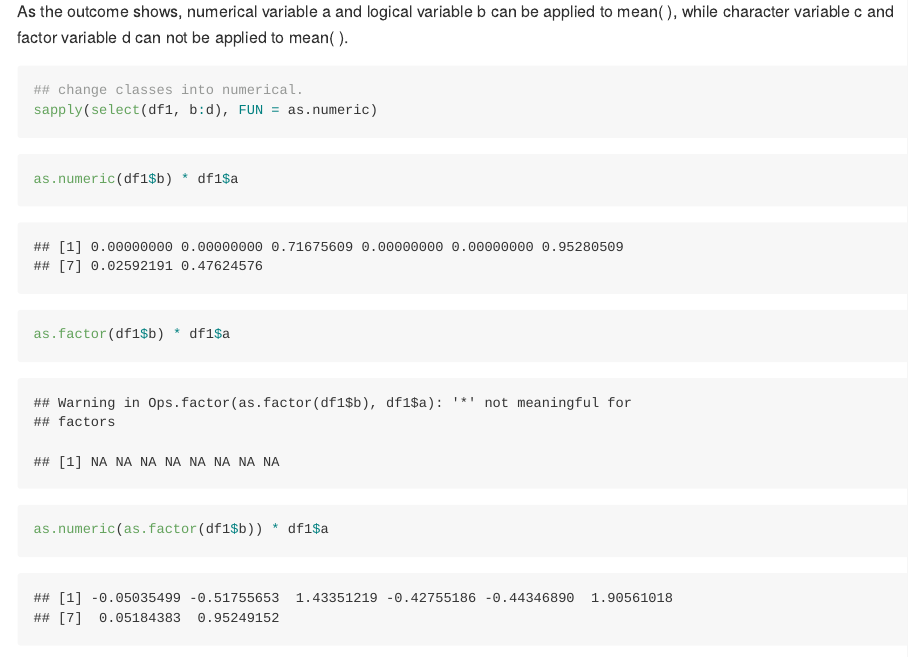
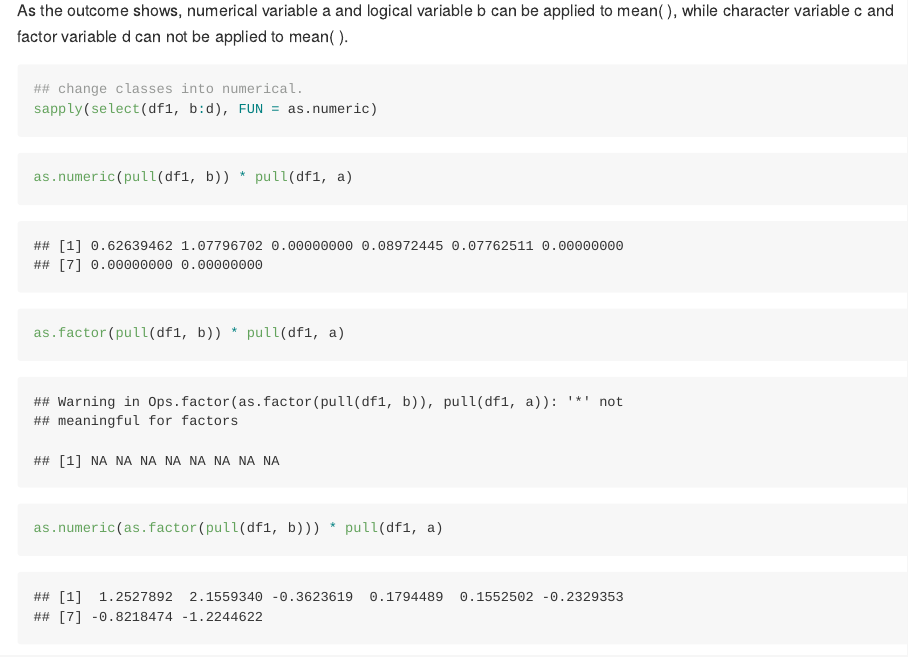
Before and after one commit to yuqimiao/p8105_hw1_ym2771, an R Markdown document (p8105_hw1_ym2771.Rmd): the page in a window 1100 px wide, from 1060 px down before the commit and from 820 px down after it, so that both start at the same text. The pictures show the output file p8105_hw1_ym2771.md that the author committed with the source, drawn offline in the style of GitHub.

Commit message:
plot files and final changes.

````diff
--- a/p8105_hw1_ym2771.Rmd
+++ b/p8105_hw1_ym2771.Rmd
@@ -31,11 +33,11 @@
 ```
 
 ```{r operations after coercion}
-as.numeric(df1$b) * df1$a
+as.numeric(pull(df1, b)) * pull(df1, a)
 
-as.factor(df1$b) * df1$a
+as.factor(pull(df1, b)) * pull(df1, a)
 
-as.numeric(as.factor(df1$b)) * df1$a
+as.numeric(as.factor(pull(df1, b))) * pull(df1, a)
 ```
 
 ### summary 2
````
Also changed, not shown: First plot.pdf, p8105_hw1_ym2771.md, p8105_hw1_ym2771_files/figure-gfm/scatter plot-1.png (added), p8105_hw1_ym2771_files/figure-gfm/scatter plot-2.png (added), p8105_hw1_ym2771_files/figure-gfm/scatter plot-3.png (added), p8105_hw1_ym2771.Rmd (6 more changed lines).
